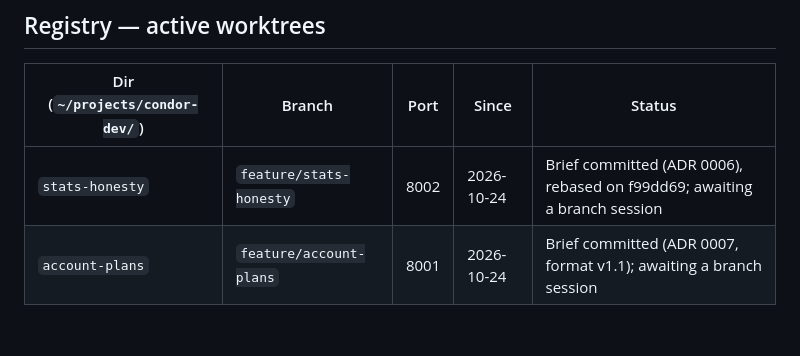
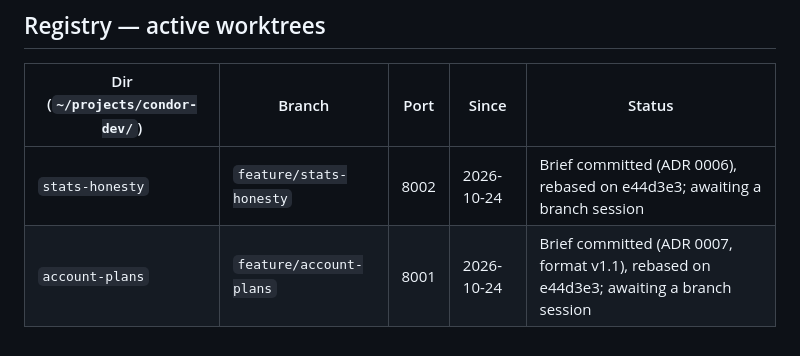
Before and after one commit to Rtasseff/Condor, a Markdown page: docs/WORKTREES.md, the part around the change. GitHub-like rendering.

Commit message:
Registry: both branches rebased on e44d3e3
Co-Authored-By: Claude Opus 5.5 <noreply@anthropic.com>
Claude-Session: https://claude.ai/code/session_01MmiXqSboathBkpQ2bQ8TNa

```diff
--- a/docs/WORKTREES.md
+++ b/docs/WORKTREES.md
@@ -194,5 +194,5 @@ Mark the registry row merged (or remove it) in the same commit.
 
 | Dir (`~/projects/condor-dev/`) | Branch | Port | Since | Status |
 |---|---|---|---|---|
-| `stats-honesty` | `feature/stats-honesty` | 8002 | 2026-10-24 | Brief committed (ADR 0006), rebased on f99dd69; awaiting a branch session |
-| `account-plans` | `feature/account-plans` | 8001 | 2026-10-24 | Brief committed (ADR 0007, format v1.1); awaiting a branch session |
+| `stats-honesty` | `feature/stats-honesty` | 8002 | 2026-10-24 | Brief committed (ADR 0006), rebased on e44d3e3; awaiting a branch session |
+| `account-plans` | `feature/account-plans` | 8001 | 2026-10-24 | Brief committed (ADR 0007, format v1.1), rebased on e44d3e3; awaiting a branch session |
```
